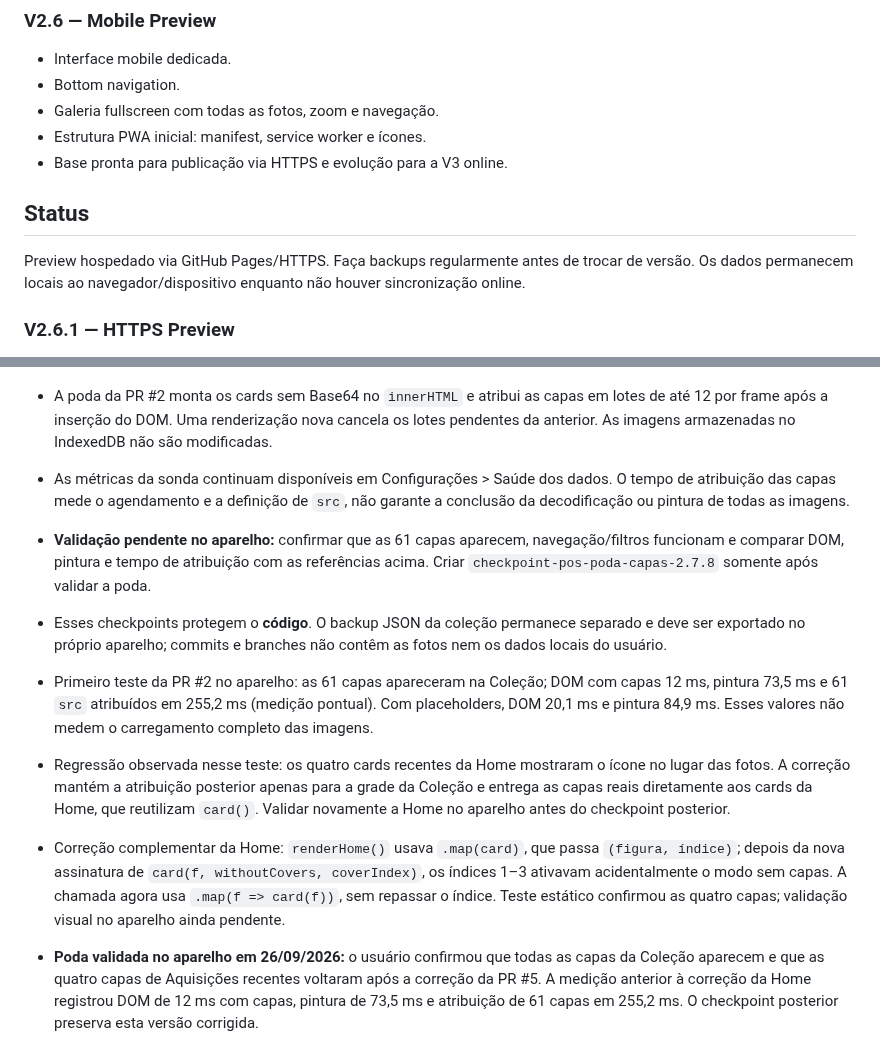
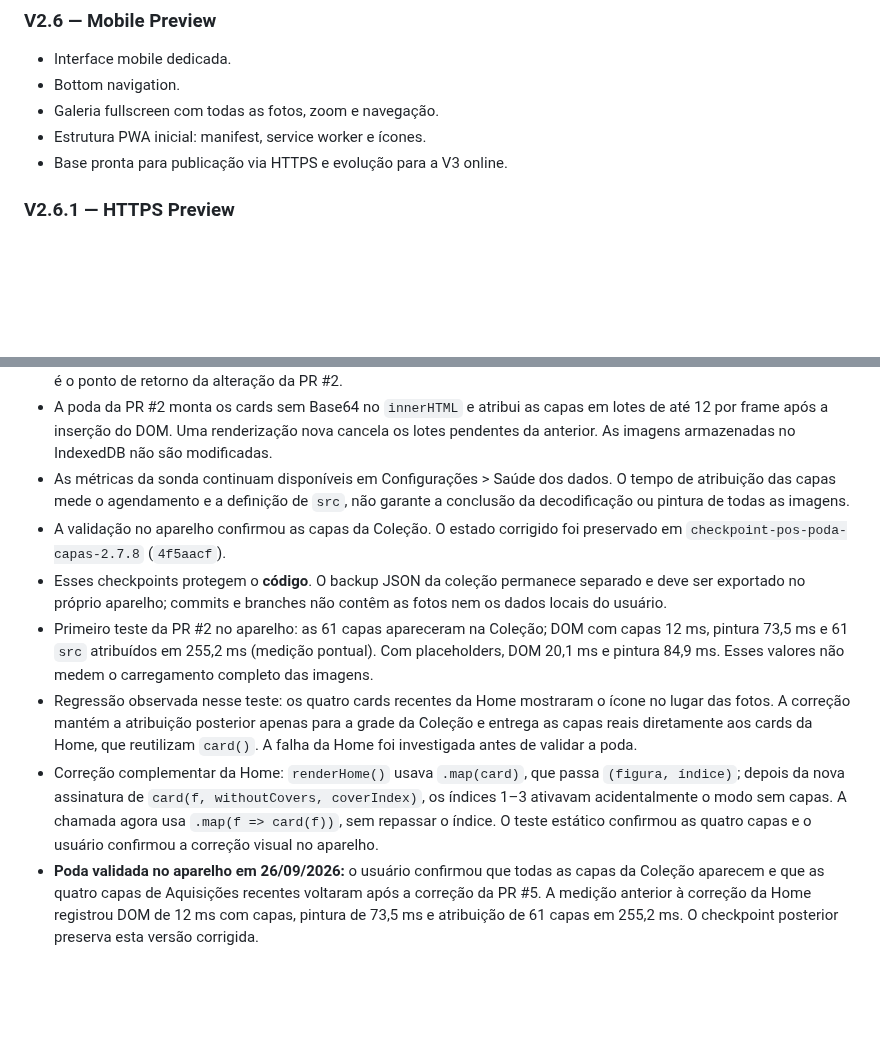
Before and after one commit to SaileOnerb/curio, a Markdown page: README.md, 2 parts joined by grey strips. Rendered like a GitHub page; blank space fills up the shorter version.

```diff
--- a/README.md
+++ b/README.md
@@ -75,9 +99,6 @@ A versão atual armazena a coleção localmente no navegador usando IndexedDB. O
 - Galeria fullscreen com todas as fotos, zoom e navegação.
 - Estrutura PWA inicial: manifest, service worker e ícones.
 - Base pronta para publicação via HTTPS e evolução para a V3 online.
-
-## Status
-Preview hospedado via GitHub Pages/HTTPS. Faça backups regularmente antes de trocar de versão. Os dados permanecem locais ao navegador/dispositivo enquanto não houver sincronização online.
 
 
 ### V2.6.1 — HTTPS Preview
@@ -281,10 +302,9 @@ Preview hospedado via GitHub Pages/HTTPS. Faça backups regularmente antes de tr
 - Antes da poda das capas, o estado da `main` foi preservado em `checkpoint-pre-poda-capas-2.7.8` (`100281a`). Esse é o ponto de retorno da alteração da PR #2.
 - A poda da PR #2 monta os cards sem Base64 no `innerHTML` e atribui as capas em lotes de até 12 por frame após a inserção do DOM. Uma renderização nova cancela os lotes pendentes da anterior. As imagens armazenadas no IndexedDB não são modificadas.
 - As métricas da sonda continuam disponíveis em Configurações > Saúde dos dados. O tempo de atribuição das capas mede o agendamento e a definição de `src`, não garante a conclusão da decodificação ou pintura de todas as imagens.
-- **Validação pendente no aparelho:** confirmar que as 61 capas aparecem, navegação/filtros funcionam e comparar DOM, pintura e tempo de atribuição com as referências acima. Criar `checkpoint-pos-poda-capas-2.7.8` somente após validar a poda.
+- A validação no aparelho confirmou as capas da Coleção. O estado corrigido foi preservado em `checkpoint-pos-poda-capas-2.7.8` (`4f5aacf`).
 - Esses checkpoints protegem o **código**. O backup JSON da coleção permanece separado e deve ser exportado no próprio aparelho; commits e branches não contêm as fotos nem os dados locais do usuário.
 - Primeiro teste da PR #2 no aparelho: as 61 capas apareceram na Coleção; DOM com capas 12 ms, pintura 73,5 ms e 61 `src` atribuídos em 255,2 ms (medição pontual). Com placeholders, DOM 20,1 ms e pintura 84,9 ms. Esses valores não medem o carregamento completo das imagens.
-- Regressão observada nesse teste: os quatro cards recentes da Home mostraram o ícone no lugar das fotos. A correção mantém a atribuição posterior apenas para a grade da Coleção e entrega as capas reais diretamente aos cards da Home, que reutilizam `card()`. Validar novamente a Home no aparelho antes do checkpoint posterior.
-- Correção complementar da Home: `renderHome()` usava `.map(card)`, que passa `(figura, índice)`; depois da nova assinatura de `card(f, withoutCovers, coverIndex)`, os índices 1–3 ativavam acidentalmente o modo sem capas. A chamada agora usa `.map(f => card(f))`, sem repassar o índice. Teste estático confirmou as quatro capas; validação visual no aparelho ainda pendente.
-
+- Regressão observada nesse teste: os quatro cards recentes da Home mostraram o ícone no lugar das fotos. A correção mantém a atribuição posterior apenas para a grade da Coleção e entrega as capas reais diretamente aos cards da Home, que reutilizam `card()`. A falha da Home foi investigada antes de validar a poda.
+- Correção complementar da Home: `renderHome()` usava `.map(card)`, que passa `(figura, índice)`; depois da nova assinatura de `card(f, withoutCovers, coverIndex)`, os índices 1–3 ativavam acidentalmente o modo sem capas. A chamada agora usa `.map(f => card(f))`, sem repassar o índice. O teste estático confirmou as quatro capas e o usuário confirmou a correção visual no aparelho.
 - **Poda validada no aparelho em 26/09/2026:** o usuário confirmou que todas as capas da Coleção aparecem e que as quatro capas de Aquisições recentes voltaram após a correção da PR #5. A medição anterior à correção da Home registrou DOM de 12 ms com capas, pintura de 73,5 ms e atribuição de 61 capas em 255,2 ms. O checkpoint posterior preserva esta versão corrigida.
```
Also changed, not shown: other parts of README.md (+52 -28 lines).
